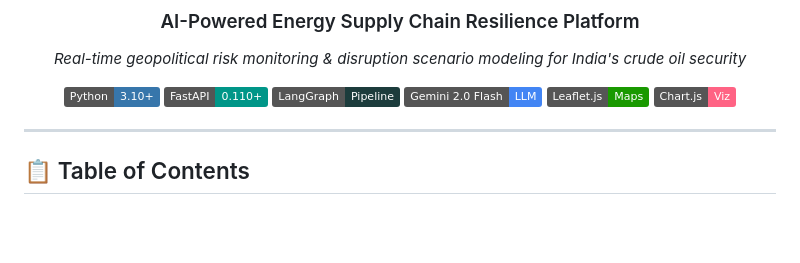
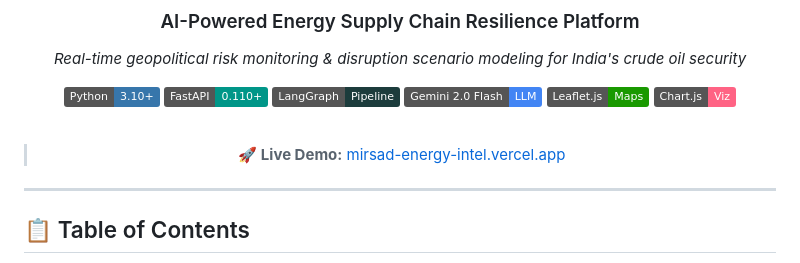
Before and after one commit to Abrar0604/mirsad-energy-intel, a Markdown page: README.md, the part around the change. Rendered like a GitHub page; badges without logos; blank space fills up the shorter version.

Commit message:
docs: add prominent live demo link

```diff
--- a/README.md
+++ b/README.md
@@ -12,6 +12,10 @@
 [![Gemini](https://img.shields.io/badge/Gemini_2.0_Flash-LLM-4285F4?logo=google&logoColor=white)](https://aistudio.google.com)
 [![Leaflet](https://img.shields.io/badge/Leaflet.js-Maps-199900?logo=leaflet&logoColor=white)](https://leafletjs.com)
 [![Chart.js](https://img.shields.io/badge/Chart.js-Viz-FF6384?logo=chartdotjs&logoColor=white)](https://www.chartjs.org)
+
+<br>
+
+> 🚀 **Live Demo:** [mirsad-energy-intel.vercel.app](https://mirsad-energy-intel.vercel.app/)
 
 </div>
 
```
